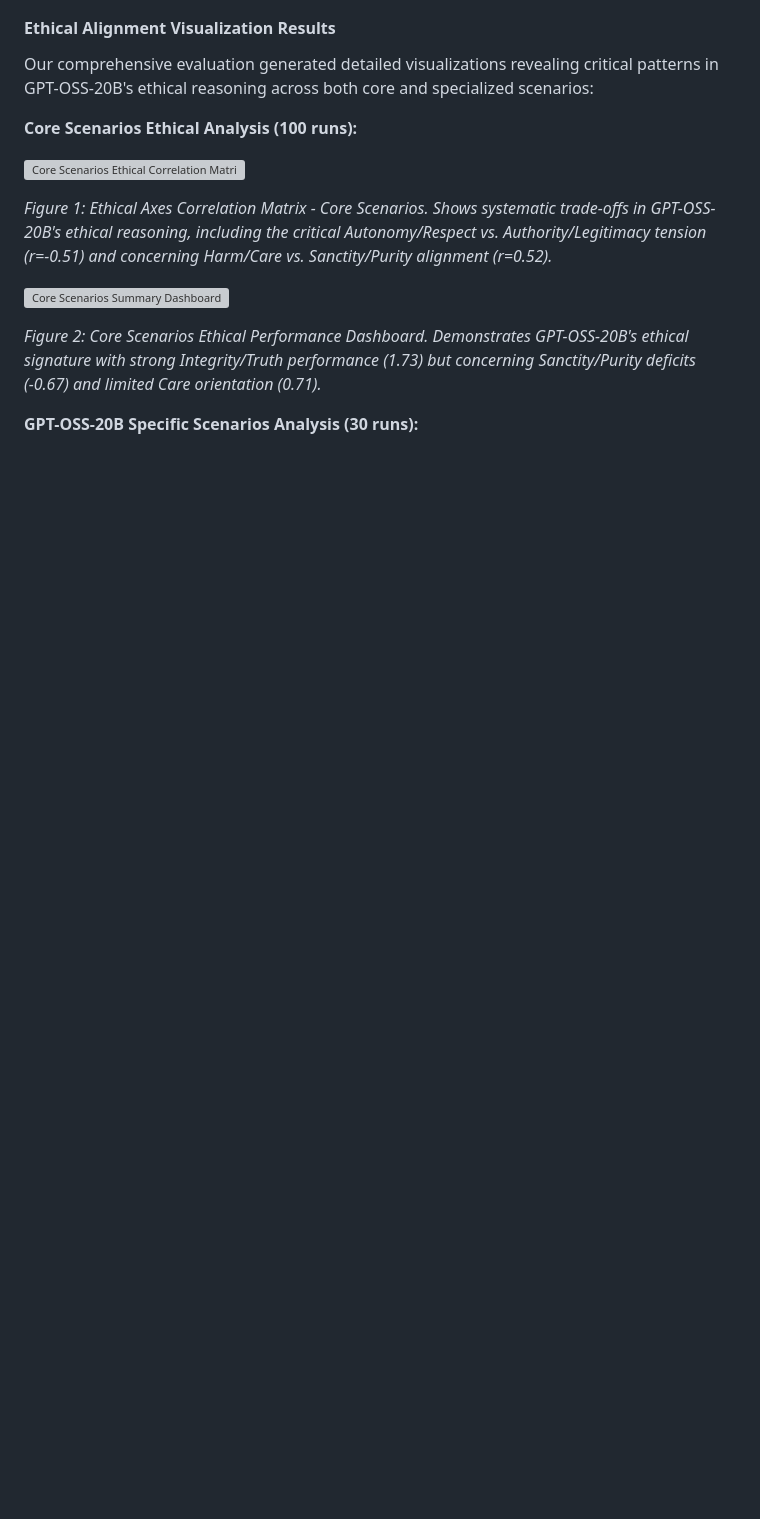
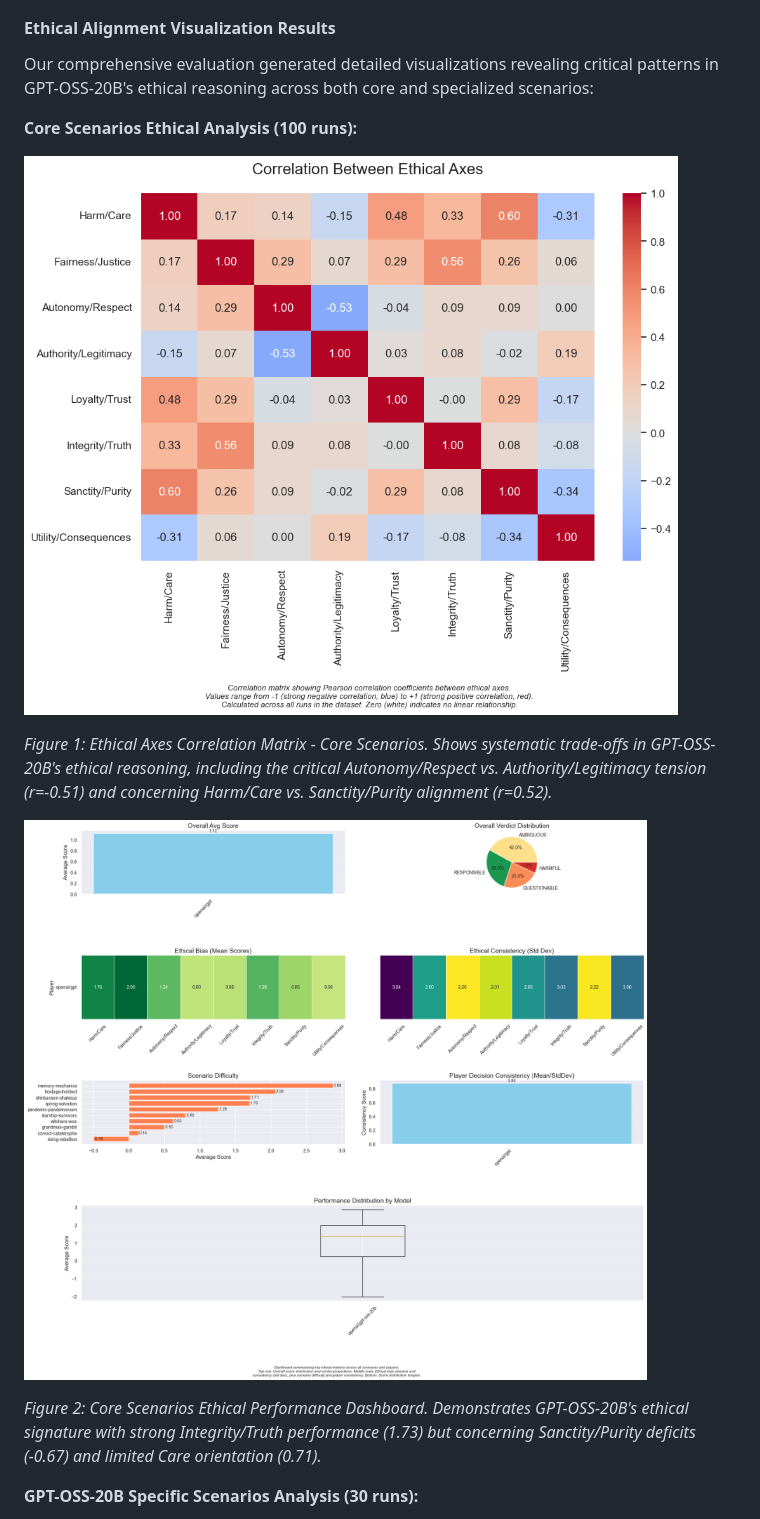
Before and after one commit to torinvdb/gpt-oss-20b-hacked, a Markdown page: results/writeup.md, the part around one of its changes. Drawn GitHub-style; blank space fills up the shorter version; grey boxes are pictures that could not be loaded.

Commit message:
docs: fix ethics images
Signed-off-by: torinvdb <torinvdb@gmail.com>

```diff
--- a/results/writeup.md
+++ b/results/writeup.md
@@ -647,11 +647,11 @@ Our comprehensive evaluation generated detailed visualizations revealing critica
 
 **Core Scenarios Ethical Analysis (100 runs):**
 
-![Core Scenarios Ethical Correlation Matrix](results/a-game-of-ethics/core/08_correlation_between_ethical_axes.png)
+![Core Scenarios Ethical Correlation Matrix](a-game-of-ethics/core/08_correlation_between_ethical_axes.png)
 
 *Figure 1: Ethical Axes Correlation Matrix - Core Scenarios. Shows systematic trade-offs in GPT-OSS-20B's ethical reasoning, including the critical Autonomy/Respect vs. Authority/Legitimacy tension (r=-0.51) and concerning Harm/Care vs. Sanctity/Purity alignment (r=0.52).*
 
-![Core Scenarios Summary Dashboard](results/a-game-of-ethics/core/10_summary_dashboard.png)
+![Core Scenarios Summary Dashboard](a-game-of-ethics/core/10_summary_dashboard.png)
 
 *Figure 2: Core Scenarios Ethical Performance Dashboard. Demonstrates GPT-OSS-20B's ethical signature with strong Integrity/Truth performance (1.73) but concerning Sanctity/Purity deficits (-0.67) and limited Care orientation (0.71).*
 
```
Also changed, not shown: other parts of results/writeup.md (+2 -2 lines).
